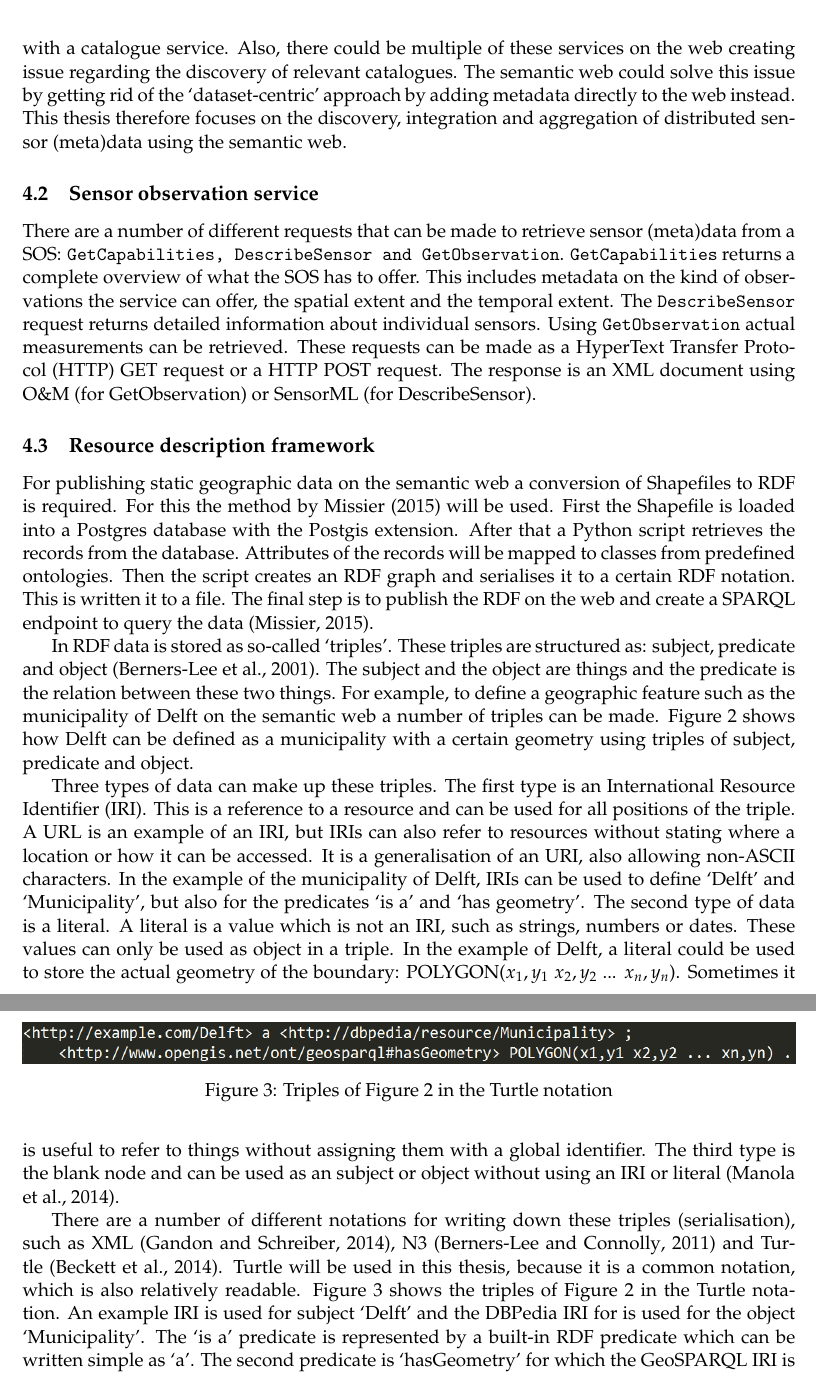
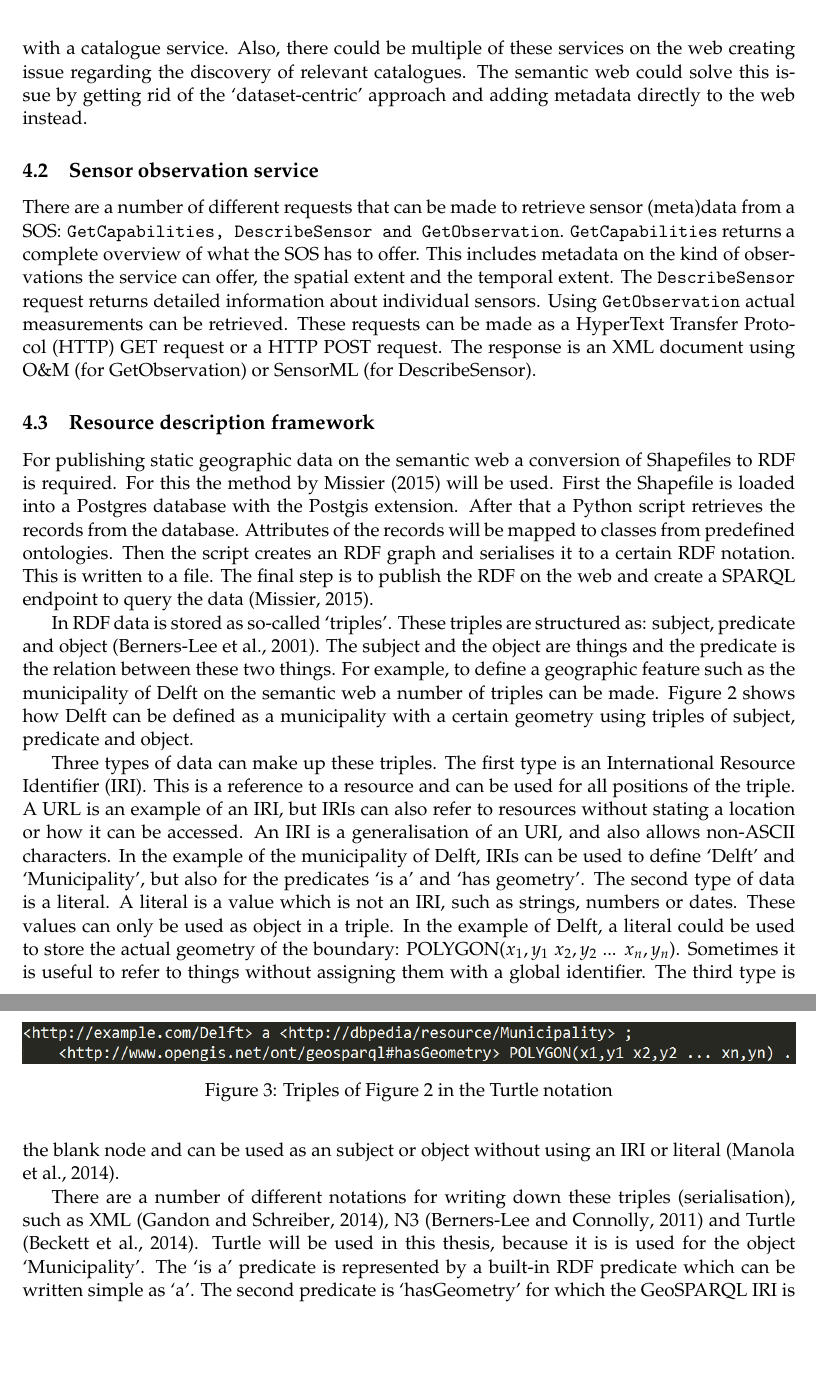
Before and after one commit to ivodeliefde/masterThesis, a LaTeX document (P2.tex, which reads chapters/p2/methods.tex): two parts of pages 9 and 10 of 24, joined at a grey line, cut so that both start at the same text, the shorter picture padded with empty space. Compiled offline with pdfLaTeX.

Commit message:
removed typo's

```diff
--- a/chapters/p2/methods.tex
+++ b/chapters/p2/methods.tex
@@ -12,13 +12,13 @@ A number of studies related to this thesis have been reviewed in Chapter \ref{ch
 
 \cite{SW:OGC3} and \cite{SW:OGC4} present methods for including \ac{sos} services in an \ac{ogc} catalogue service using \ac{sor} and \ac{sir}. Making sensor metadata available in a catalogue service will improve the discovery. However, discovery through the semantic web is likely to be more effective, since links can be created towards the sensor data from many different sources of related information. Another advantage is that links can be created by everybody that publishes linked data on the web, allowing sensor data to be used for implementations that were not identified beforehand by the publisher. Also, the semantic web will be easier to access, while the catalogue service can only be requested at a certain \ac{url} which has to be known to potential users.
 
-Since data on the web has a distributed nature it can be questioned whether centralised catalogue services are feasible to create. It places a burden on the owner of the \ac{sos} to register with a catalogue service. Also, there could be multiple of these services on the web creating issue regarding the discovery of relevant catalogues. The semantic web could solve this issue by getting rid of the `dataset-centric' approach by adding metadata directly to the web instead. This thesis therefore focuses on the discovery, integration and aggregation of distributed sensor (meta)data using the semantic web.
+Since data on the web has a distributed nature it can be questioned whether centralised catalogue services are feasible to create. It places a burden on the owner of the \ac{sos} to register with a catalogue service. Also, there could be multiple of these services on the web creating issue regarding the discovery of relevant catalogues. The semantic web could solve this issue by getting rid of the `dataset-centric' approach and adding metadata directly to the web instead.
 
 \subsection{Sensor observation service}
 There are a number of different requests that can be made to retrieve sensor (meta)data from a \ac{sos}: \texttt{GetCapabilities, DescribeSensor and GetObservation}. \texttt{GetCapabilities} returns a complete overview of what the \ac{sos} has to offer. This includes metadata on the kind of observations the service can offer, the spatial extent and the temporal extent. The  \texttt{DescribeSensor} request returns detailed information about individual sensors. Using \texttt{GetObservation} actual measurements can be retrieved. These requests can be made as a \ac{http} GET request or a \ac{http} POST request. The response is an \ac{xml} document using \ac{om} (for GetObservation) or \ac{sensorml} (for DescribeSensor).
 
 \subsection{Resource description framework}
-For publishing static geographic data on the semantic web a conversion of Shapefiles to \ac{rdf} is required. For this the method by \cite{LD:Missier} will be used. First the Shapefile is loaded into a Postgres database with the Postgis extension. After that a Python script retrieves the records from the database. Attributes of the records will be mapped to classes from predefined ontologies. Then the script creates an \ac{rdf} graph and serialises it to a certain \ac{rdf} notation. This is written it to a file. The final step is to publish the \ac{rdf} on the web and create a \ac{sparql} endpoint to query the data \citep{LD:Missier}.
+For publishing static geographic data on the semantic web a conversion of Shapefiles to \ac{rdf} is required. For this the method by \cite{LD:Missier} will be used. First the Shapefile is loaded into a Postgres database with the Postgis extension. After that a Python script retrieves the records from the database. Attributes of the records will be mapped to classes from predefined ontologies. Then the script creates an \ac{rdf} graph and serialises it to a certain \ac{rdf} notation. This is written to a file. The final step is to publish the \ac{rdf} on the web and create a \ac{sparql} endpoint to query the data \citep{LD:Missier}.
 
 In \ac{rdf} data is stored as so-called `triples'. These triples are structured as: subject, predicate and object \citep{LD:Berners-lee}. The subject and the object are things and the predicate is the relation between these two things. For example, to define a geographic feature such as the municipality of Delft on the semantic web a number of triples can be made. Figure \ref{fig:Triples} shows how Delft can be defined as a municipality with a certain geometry using triples of subject, predicate and object.
 
@@ -29,9 +29,9 @@ In \ac{rdf} data is stored as so-called `triples'. These triples are structured
 	\label{fig:Triples}
 \end{figure}
 
-Three types of data can make up these triples. The first type is an \ac{iri}. This is a reference to a resource and can be used for all positions of the triple. A \ac{url} is an example of an \ac{iri}, but \ac{iri}s can also refer to resources without stating where a location or how it can be accessed. It is a generalisation of an \ac{uri}, also allowing non-ASCII characters. In the example of the municipality of Delft, \ac{iri}s can be used to define `Delft' and `Municipality', but also for the predicates `is a' and `has geometry'. The second type of data is a literal. A literal is a value which is not an \ac{iri}, such as strings, numbers or dates. These values can only be used as object in a triple. In the example of Delft, a literal could be used to store the actual geometry of the boundary: POLYGON($x_{1},y_{1}$ $x_{2},y_{2}$ ... $x_{n},y_{n}$). Sometimes it is useful to refer to things without assigning them with a global identifier. The third type is the blank node and can be used as an subject or object without using an \ac{iri} or literal \citep{LD:W3C6}.
+Three types of data can make up these triples. The first type is an \ac{iri}. This is a reference to a resource and can be used for all positions of the triple. A \ac{url} is an example of an \ac{iri}, but \ac{iri}s can also refer to resources without stating a location or how it can be accessed. An \ac{iri} is a generalisation of an \ac{uri}, and also allows non-ASCII characters. In the example of the municipality of Delft, \ac{iri}s can be used to define `Delft' and `Municipality', but also for the predicates `is a' and `has geometry'. The second type of data is a literal. A literal is a value which is not an \ac{iri}, such as strings, numbers or dates. These values can only be used as object in a triple. In the example of Delft, a literal could be used to store the actual geometry of the boundary: POLYGON($x_{1},y_{1}$ $x_{2},y_{2}$ ... $x_{n},y_{n}$). Sometimes it is useful to refer to things without assigning them with a global identifier. The third type is the blank node and can be used as an subject or object without using an \ac{iri} or literal \citep{LD:W3C6}.
 
-There are a number of different notations for writing down these triples (serialisation), such as \ac{xml} \citep{LD:W3C3}, N3 \citep{LD:W3C5} and Turtle \citep{LD:W3C4}. Turtle will be used in this thesis, because it is a common notation, which is also relatively readable. Figure \ref{fig:Turtle} shows the triples of Figure \ref{fig:Triples} in the Turtle notation. An example \ac{iri} is used for subject `Delft' and the DBPedia \ac{iri} for is used for the object `Municipality'. The `is a' predicate is represented by a built-in \ac{rdf} predicate which can be written simple as `a'. The second predicate is `hasGeometry' for which the GeoSPARQL \ac{iri} is used. The geometry is a literal in the \ac{wkt} format. Note that the subject is only written once when there are multiple triples with the same subject. Triples that shares the same subject are divided by semicolons. A point marks the end of the last triple with a specific subject.
+There are a number of different notations for writing down these triples (serialisation), such as \ac{xml} \citep{LD:W3C3}, N3 \citep{LD:W3C5} and Turtle \citep{LD:W3C4}. Turtle will be used in this thesis, because it is is used for the object `Municipality'. The `is a' predicate is represented by a built-in \ac{rdf} predicate which can be written simple as `a'. The second predicate is `hasGeometry' for which the GeoSPARQL \ac{iri} is used. The geometry is a literal in the \ac{wkt} format. Note that the subject is only written once when there are multiple triples with the same subject. Triples that shares the same subject are divided by semicolons. A point marks the end of the last triple with a specific subject.
 
 \begin{figure}
 	%\centering
```
Also changed, not shown: chapters/p2/introduction.tex (+2 -2 lines), chapters/p2/objectives.tex (+2 -2 lines), chapters/p2/relatedwork.tex (+2 -2 lines), P2.pdf, figs/GANTT-chart.png, 1 other file.
